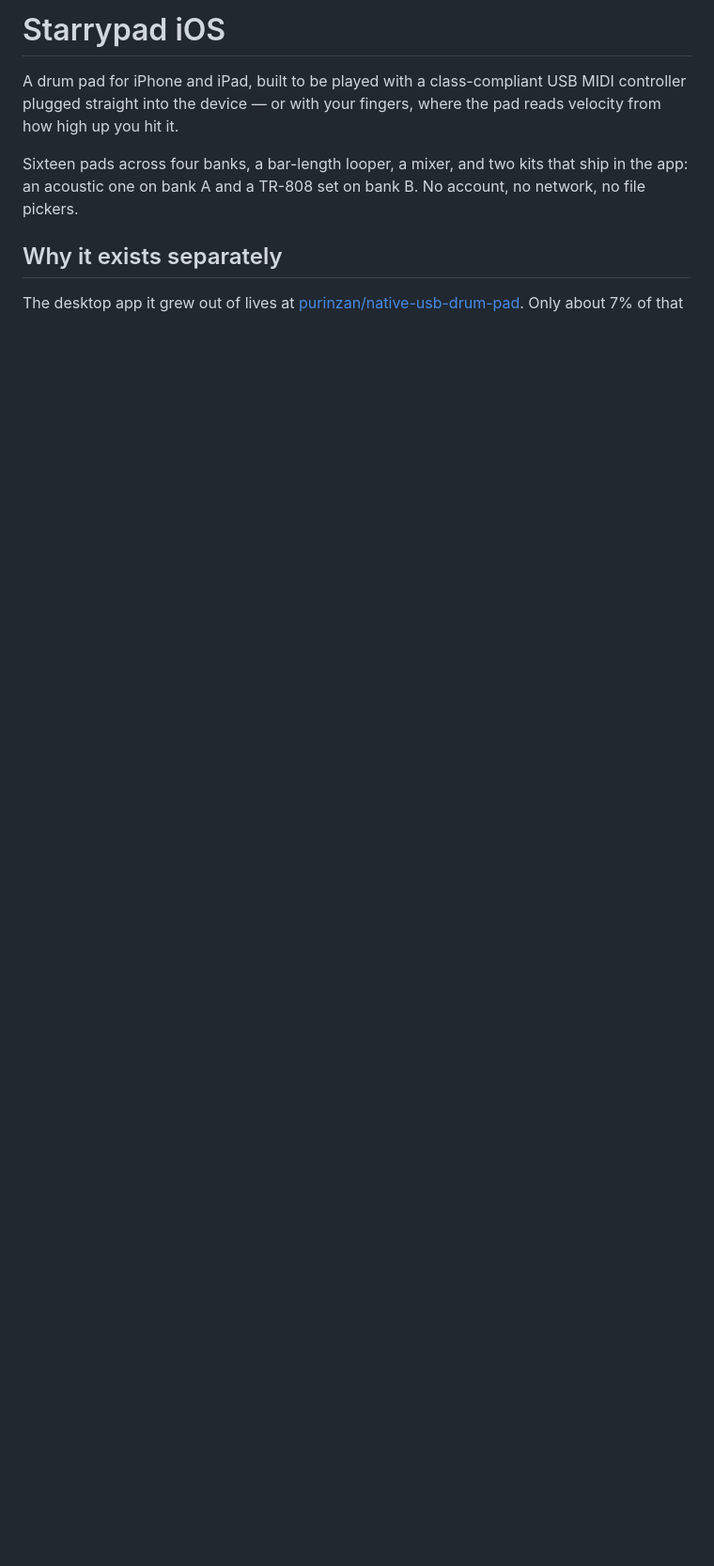
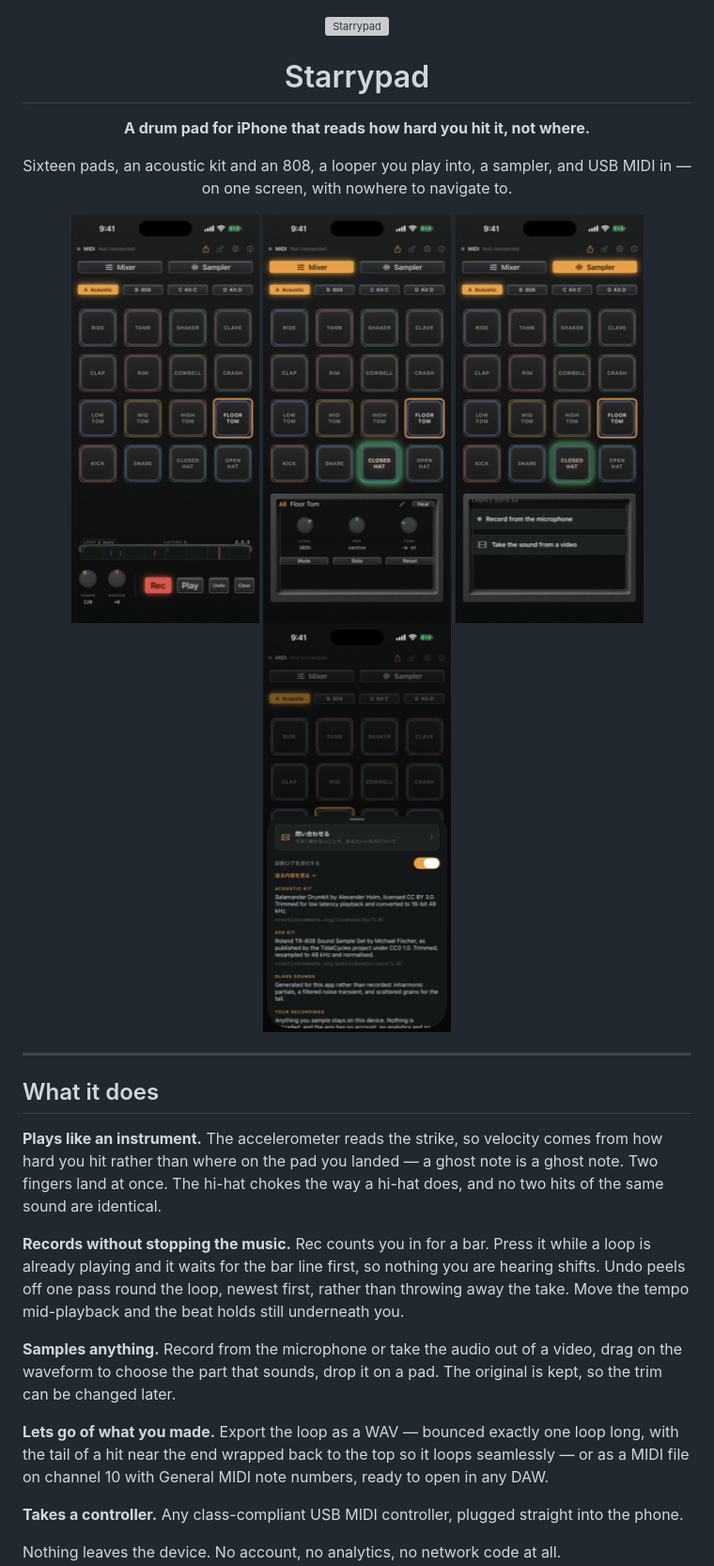
Before and after one commit to purinzan/starrypad-ios, a Markdown page: README.md, the part around one of its changes. Shown at 94% size. GitHub-like rendering; pictures changed too: store/screenshots/thumbs/01-record.png (added), store/screenshots/thumbs/02-mixer.png (added), store/screenshots/thumbs/03-sampler.png (added); blank space fills up the shorter version; grey boxes are pictures that could not be loaded.

```diff
--- a/README.md
+++ b/README.md
@@ -1,12 +1,51 @@
-# Starrypad iOS
+<div align="center">
 
-A drum pad for iPhone and iPad, built to be played with a class-compliant USB
-MIDI controller plugged straight into the device — or with your fingers, where
-the pad reads velocity from how high up you hit it.
+<img src="Assets.xcassets/AppIcon.appiconset/icon-1024.png" width="104" alt="Starrypad">
 
-Sixteen pads across four banks, a bar-length looper, a mixer, and two kits that
-ship in the app: an acoustic one on bank A and a TR-808 set on bank B. No account, no network, no file pickers.
+# Starrypad
 
-## Why it exists separately
+**A drum pad for iPhone that reads how hard you hit it, not where.**
 
-The desktop app it grew out of lives at
+Sixteen pads, an acoustic kit and an 808, a looper you play into, a sampler,
+and USB MIDI in — on one screen, with nowhere to navigate to.
+
+</div>
+
+<div align="center">
+
+<img src="store/screenshots/thumbs/01-record.png" width="200" alt="Playing into the loop">
+<img src="store/screenshots/thumbs/02-mixer.png" width="200" alt="Mixer">
+<img src="store/screenshots/thumbs/03-sampler.png" width="200" alt="Sampler">
+<img src="store/screenshots/thumbs/04-settings.png" width="200" alt="Settings">
+
+</div>
+
+---
+
+## What it does
+
+**Plays like an instrument.** The accelerometer reads the strike, so velocity
+comes from how hard you hit rather than where on the pad you landed — a ghost
+note is a ghost note. Two fingers land at once. The hi-hat chokes the way a
+hi-hat does, and no two hits of the same sound are identical.
+
+**Records without stopping the music.** Rec counts you in for a bar. Press it
+while a loop is already playing and it waits for the bar line first, so nothing
+you are hearing shifts. Undo peels off one pass round the loop, newest first,
+rather than throwing away the take. Move the tempo mid-playback and the beat
+holds still underneath you.
+
+**Samples anything.** Record from the microphone or take the audio out of a
+video, drag on the waveform to choose the part that sounds, drop it on a pad.
+The original is kept, so the trim can be changed later.
+
+**Lets go of what you made.** Export the loop as a WAV — bounced exactly one
+loop long, with the tail of a hit near the end wrapped back to the top so it
+loops seamlessly — or as a MIDI file on channel 10 with General MIDI note
+numbers, ready to open in any DAW.
+
+**Takes a controller.** Any class-compliant USB MIDI controller, plugged
+straight into the phone.
+
+Nothing leaves the device. No account, no analytics, no network code at all.
+
```
Also changed, not shown: other parts of README.md (+56 -40 lines).
